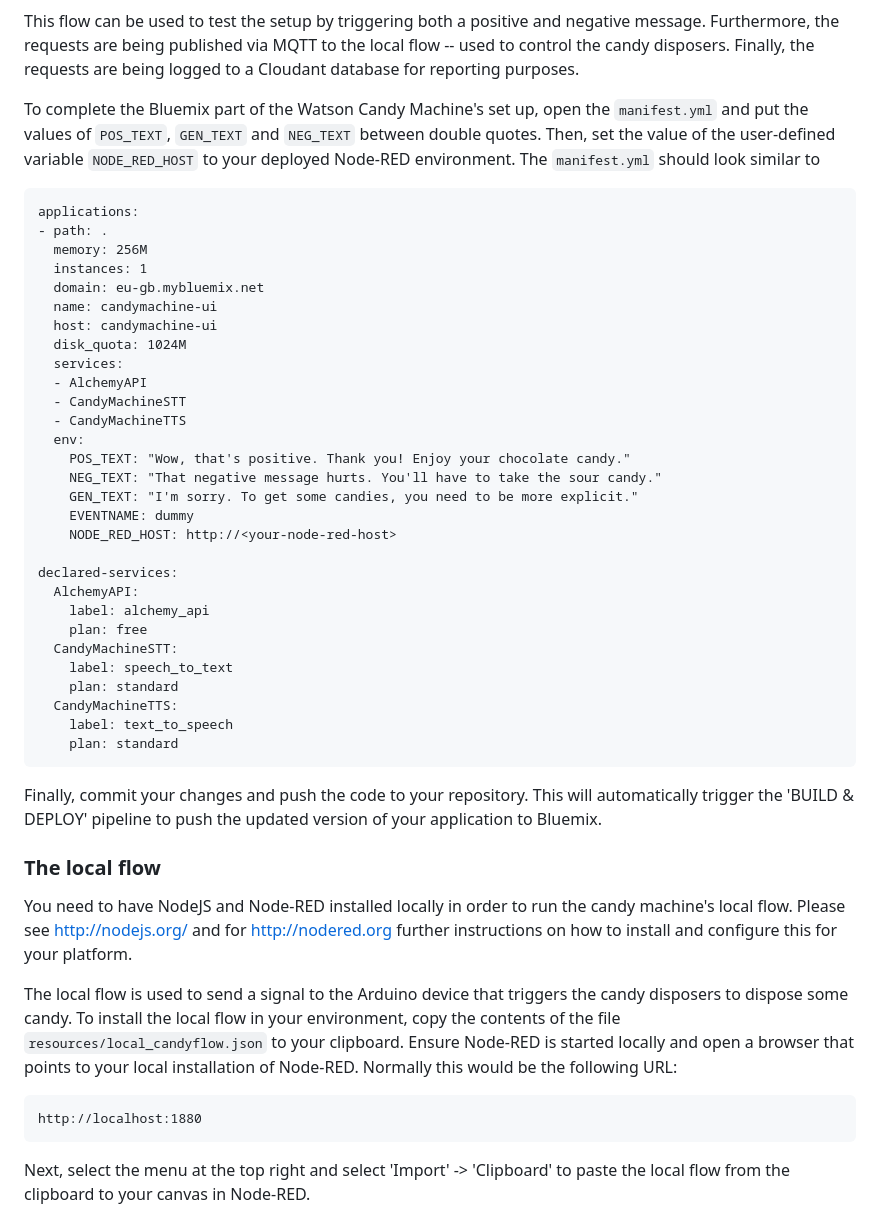
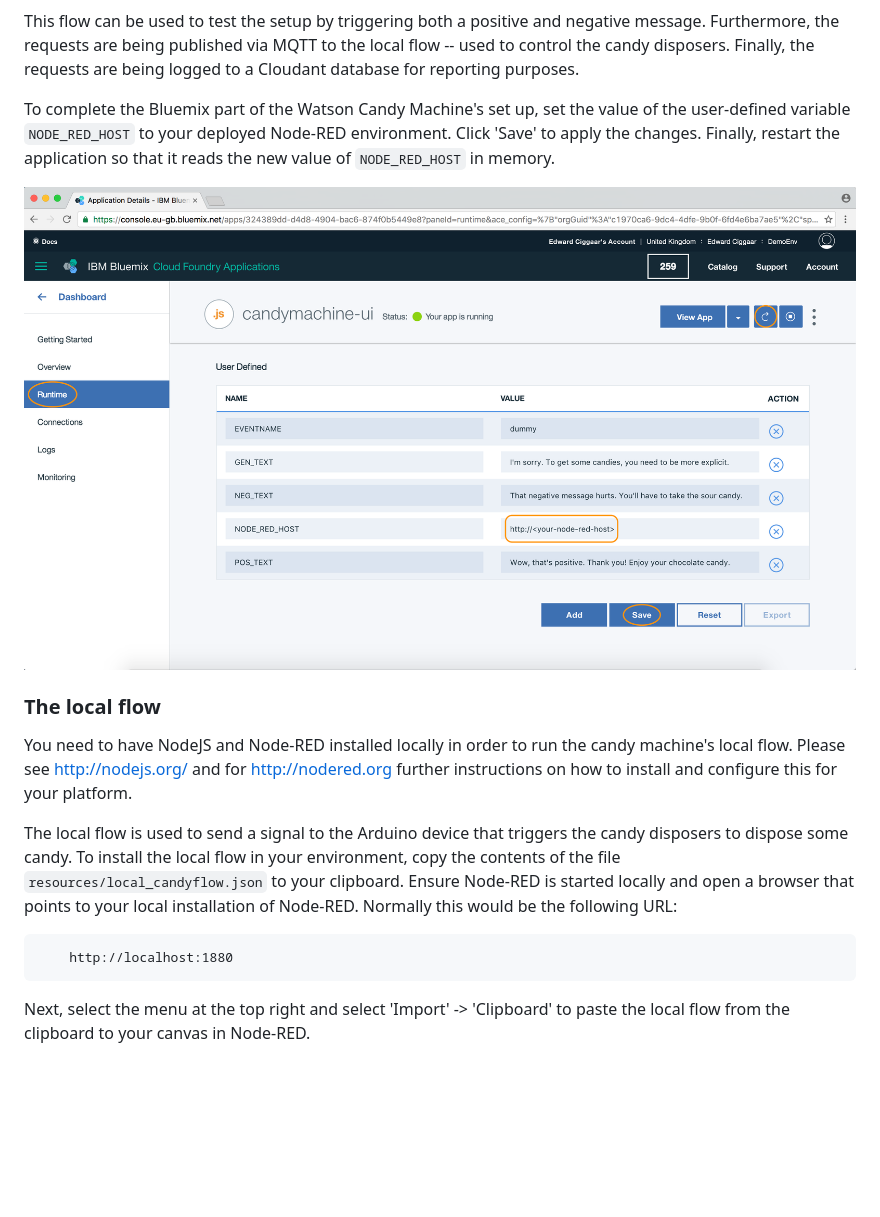
Before and after one commit to eciggaar/candymachine-ui, a Markdown page: README.md, the part around the change printed below. GitHub-like rendering; pictures changed too: readme_images/change_node-red_host.png (added); blank space fills up the shorter version.

````diff
--- a/README.md
+++ b/README.md
@@ -16,50 +16,18 @@ If you do not have a Node-RED environment in Bluemix, use the button below to de
 
 This flow can be used to test the setup by triggering both a positive and negative message. Furthermore, the requests are being published via MQTT to the local flow -- used to control the candy disposers. Finally, the requests are being logged to a Cloudant database for reporting purposes.
 
-To complete the Bluemix part of the Watson Candy Machine's set up, open the `manifest.yml` and put the values of `POS_TEXT`, `GEN_TEXT` and `NEG_TEXT` between double quotes. Then, set the value of the user-defined variable `NODE_RED_HOST` to your deployed Node-RED environment. The `manifest.yml` should look similar to
+To complete the Bluemix part of the Watson Candy Machine's set up, set the value of the user-defined variable `NODE_RED_HOST` to your deployed Node-RED environment. Click 'Save' to apply the changes. Finally, restart the application so that it reads the new value of `NODE_RED_HOST` in memory.
 
-```
-applications:
-- path: .
-  memory: 256M
-  instances: 1
-  domain: eu-gb.mybluemix.net
-  name: candymachine-ui
-  host: candymachine-ui
-  disk_quota: 1024M
-  services:
-  - AlchemyAPI
-  - CandyMachineSTT
-  - CandyMachineTTS
-  env:
-    POS_TEXT: "Wow, that's positive. Thank you! Enjoy your chocolate candy."
-    NEG_TEXT: "That negative message hurts. You'll have to take the sour candy."
-    GEN_TEXT: "I'm sorry. To get some candies, you need to be more explicit."
-    EVENTNAME: dummy
-    NODE_RED_HOST: http://<your-node-red-host>
-
-declared-services:
-  AlchemyAPI:
-    label: alchemy_api
-    plan: free
-  CandyMachineSTT:
-    label: speech_to_text
-    plan: standard
-  CandyMachineTTS:
-    label: text_to_speech
-    plan: standard
-```
-
-Finally, commit your changes and push the code to your repository. This will automatically trigger the 'BUILD & DEPLOY' pipeline to push the updated version of your application to Bluemix.
+![](readme_images/change_node-red_host.png)
 
 ### The local flow
 
 You need to have NodeJS and Node-RED installed locally in order to run the candy machine's local flow. Please see http://nodejs.org/ and for http://nodered.org further instructions on how to install and configure this for your platform.
 
 The local flow is used to send a signal to the Arduino device that triggers the candy disposers to dispose some candy. To install the local flow in your environment, copy the contents of the file `resources/local_candyflow.json` to your clipboard. Ensure Node-RED is started locally and open a browser that points to your local installation of Node-RED. Normally this would be the following URL:
-
+```
     http://localhost:1880
-
+```
 Next, select the menu at the top right and select 'Import' -> 'Clipboard' to paste the local flow from the clipboard to your canvas in Node-RED.
 
 ![](readme_images/insert_localflow.png)
````
Also changed, not shown: other parts of README.md (+14 -0 lines), readme_images/dashboard.png (added), readme_images/event_updates.png (added).
